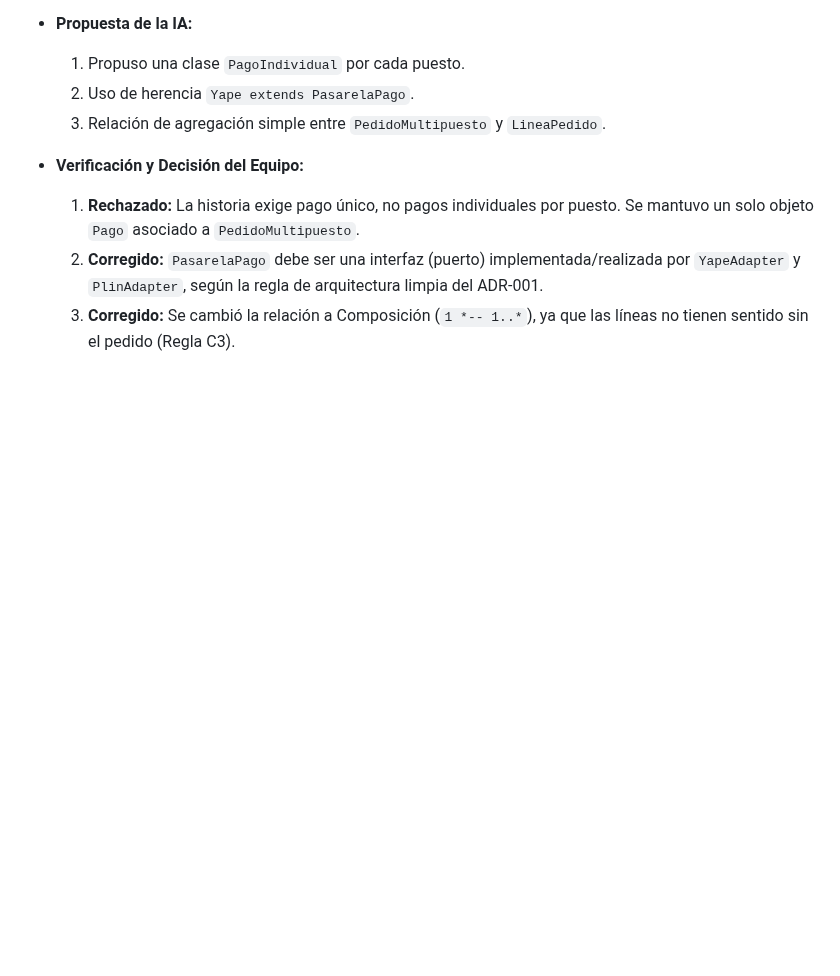
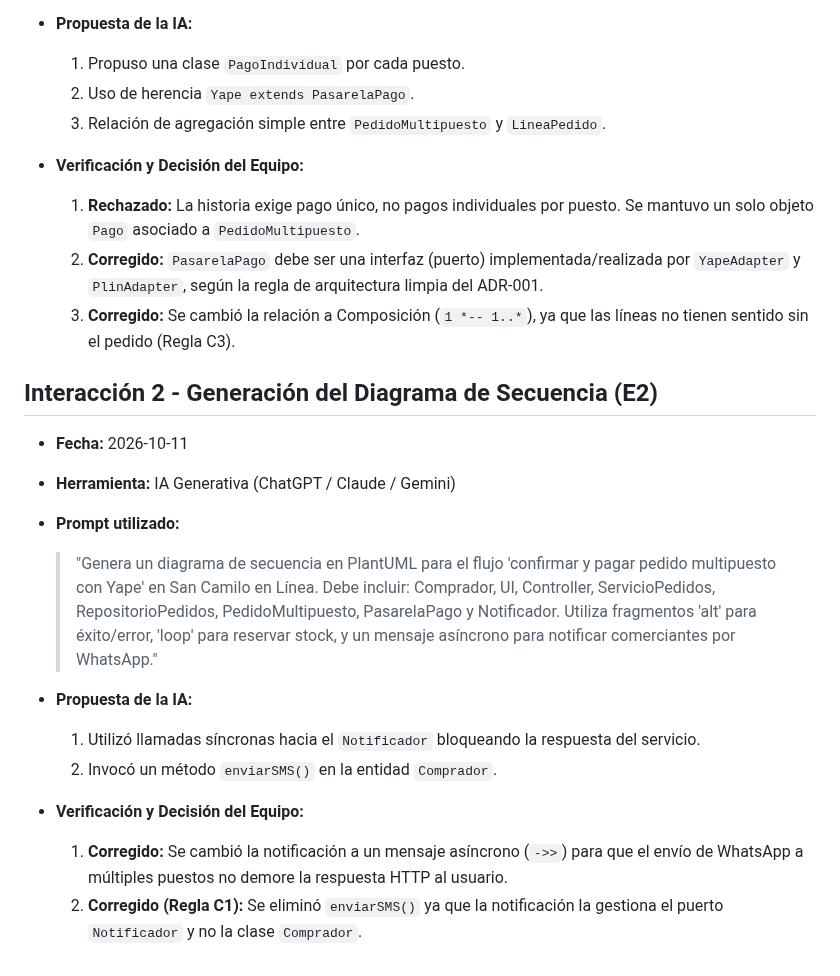
Before and after one commit to JhonCuyo/cs-2026b-lab04-grupo07, a Markdown page: docs/design/bitacora-ia.md, the part around one of its changes. Rendered like a GitHub page; blank space fills up the shorter version.

Commit message:
E2: secuencia

```diff
--- a/docs/design/bitacora-ia.md
+++ b/docs/design/bitacora-ia.md
@@ -15,3 +41,17 @@
   1. **Rechazado:** La historia exige pago único, no pagos individuales por puesto. Se mantuvo un solo objeto `Pago` asociado a `PedidoMultipuesto`.
   2. **Corregido:** `PasarelaPago` debe ser una interfaz (puerto) implementada/realizada por `YapeAdapter` y `PlinAdapter`, según la regla de arquitectura limpia del ADR-001.
   3. **Corregido:** Se cambió la relación a Composición (`1 *-- 1..*`), ya que las líneas no tienen sentido sin el pedido (Regla C3).
+
+## Interacción 2 - Generación del Diagrama de Secuencia (E2)
+* **Fecha:** 2026-10-11
+* **Herramienta:** IA Generativa (ChatGPT / Claude / Gemini)
+* **Prompt utilizado:**
+  > "Genera un diagrama de secuencia en PlantUML para el flujo 'confirmar y pagar pedido multipuesto con Yape' en San Camilo en Línea. Debe incluir: Comprador, UI, Controller, ServicioPedidos, RepositorioPedidos, PedidoMultipuesto, PasarelaPago y Notificador. Utiliza fragmentos 'alt' para éxito/error, 'loop' para reservar stock, y un mensaje asíncrono para notificar comerciantes por WhatsApp."
+
+* **Propuesta de la IA:**
+  1. Utilizó llamadas síncronas hacia el `Notificador` bloqueando la respuesta del servicio.
+  2. Invocó un método `enviarSMS()` en la entidad `Comprador`.
+
+* **Verificación y Decisión del Equipo:**
+  1. **Corregido:** Se cambió la notificación a un mensaje asíncrono (`->>`) para que el envío de WhatsApp a múltiples puestos no demore la respuesta HTTP al usuario.
+  2. **Corregido (Regla C1):** Se eliminó `enviarSMS()` ya que la notificación la gestiona el puerto `Notificador` y no la clase `Comprador`.
```
Also changed, not shown: other parts of docs/design/bitacora-ia.md (+26 -0 lines), img/secuencia-confirmar-pagar.png (added), 1 other file.
